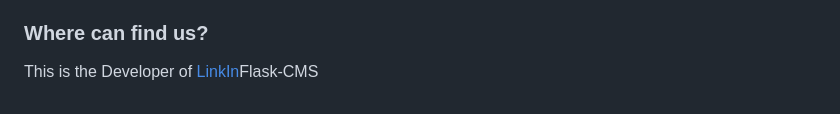
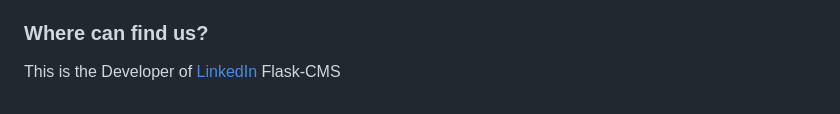
Before and after one commit to constantinedev/Flask-CMS, a Markdown page: README.md, the part around one of its changes. Rendered like a GitHub page.

```diff
--- a/README.md
+++ b/README.md
@@ -142,4 +141,4 @@ More idea please try to make user require with Email: messiaht@pm.me
 
 ### Where can find us?
 
-This is the Developer of [LinkIn](https://www.linkedin.com/in/freeman-constantine-654341236/https://)Flask-CMS
+This is the Developer of [LinkedIn](https://www.linkedin.com/in/freeman-constantine-654341236/https://) Flask-CMS
```
Also changed, not shown: other parts of README.md (+1 -2 lines).
